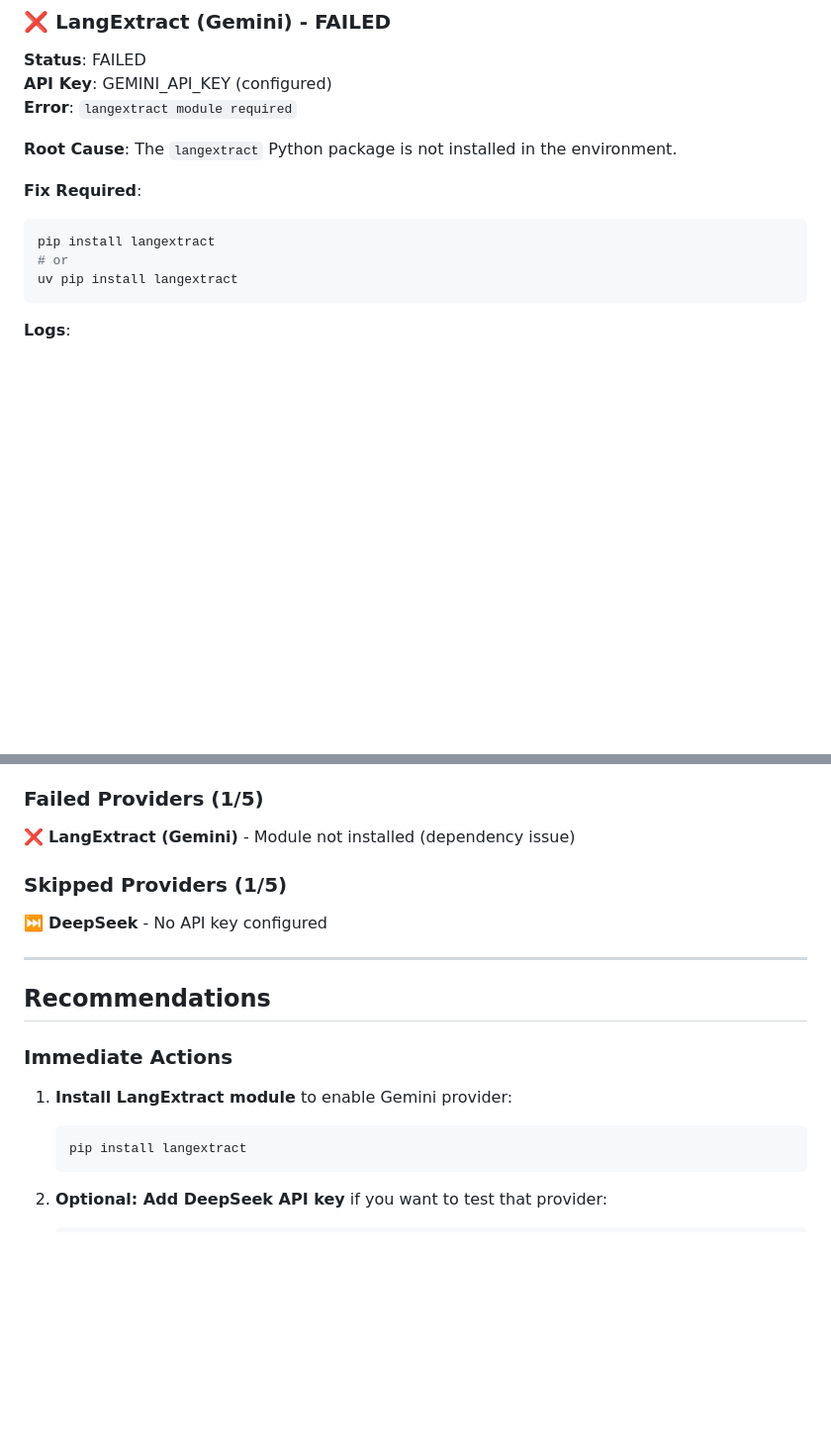
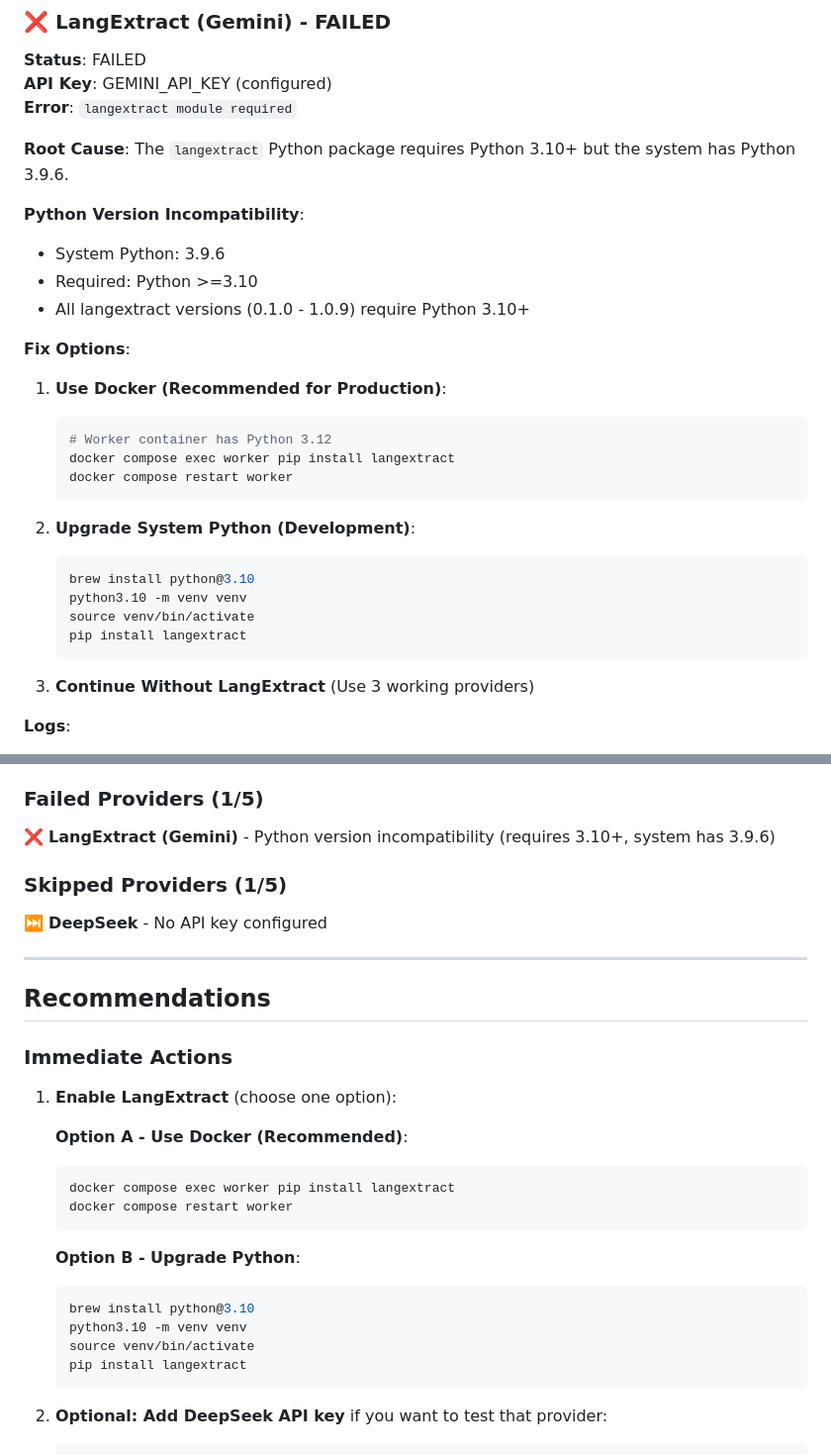
Before and after one commit to molotovsingh/legal_events_prod, a Markdown page: PROVIDER_TEST_RESULTS.md, 2 parts joined by grey strips. Shown: that part at 99% size. Rendered like a GitHub page; blank space fills up the shorter version.

Commit message:
docs(providers): update LangExtract failure reason to Python version incompatibility
Updated PROVIDER_TEST_RESULTS.md with accurate root cause:

Before:
- Stated: "Module not installed (dependency issue)"
- Suggested: pip install langextract

After:
- Root Cause: Python version incompatibility
  * System Python: 3.9.6
  * Required: Python >=3.10
  * langextract versions 0.1.0-1.0.9 all require Python 3.10+

Solutions Added:
1. Use Docker (Recommended) - Worker has Python 3.12
   docker compose exec worker pip install langextract

2. Upgrade system Python (Development)
   brew install python@3.10

3. Continue with 3 working providers

Impact: Clear guidance on why langextract installation failed and
provides actionable solutions for both development and production.

````diff
--- a/PROVIDER_TEST_RESULTS.md
+++ b/PROVIDER_TEST_RESULTS.md
@@ -100,14 +100,31 @@ Citation: (empty)
 **API Key**: GEMINI_API_KEY (configured)
 **Error**: `langextract module required`
 
-**Root Cause**: The `langextract` Python package is not installed in the environment.
+**Root Cause**: The `langextract` Python package requires Python 3.10+ but the system has Python 3.9.6.
 
-**Fix Required**:
-```bash
-pip install langextract
-# or
-uv pip install langextract
-```
+**Python Version Incompatibility**:
+- System Python: 3.9.6
+- Required: Python >=3.10
+- All langextract versions (0.1.0 - 1.0.9) require Python 3.10+
+
+**Fix Options**:
+
+1. **Use Docker (Recommended for Production)**:
+   ```bash
+   # Worker container has Python 3.12
+   docker compose exec worker pip install langextract
+   docker compose restart worker
+   ```
+
+2. **Upgrade System Python (Development)**:
+   ```bash
+   brew install python@3.10
+   python3.10 -m venv venv
+   source venv/bin/activate
+   pip install langextract
+   ```
+
+3. **Continue Without LangExtract** (Use 3 working providers)
 
 **Logs**:
 - ✅ API key validated (GEMINI_API_KEY found)
@@ -145,7 +162,7 @@ uv pip install langextract
 ✅ **OpenAI GPT** - 1 event extracted ($0.0037)
 
 ### Failed Providers (1/5)
-❌ **LangExtract (Gemini)** - Module not installed (dependency issue)
+❌ **LangExtract (Gemini)** - Python version incompatibility (requires 3.10+, system has 3.9.6)
 
 ### Skipped Providers (1/5)
 ⏭️ **DeepSeek** - No API key configured
@@ -156,8 +173,19 @@ uv pip install langextract
 
 ### Immediate Actions
 
-1. **Install LangExtract module** to enable Gemini provider:
+1. **Enable LangExtract** (choose one option):
+
+   **Option A - Use Docker (Recommended)**:
    ```bash
+   docker compose exec worker pip install langextract
+   docker compose restart worker
+   ```
+
+   **Option B - Upgrade Python**:
+   ```bash
+   brew install python@3.10
+   python3.10 -m venv venv
+   source venv/bin/activate
    pip install langextract
    ```
 
````
